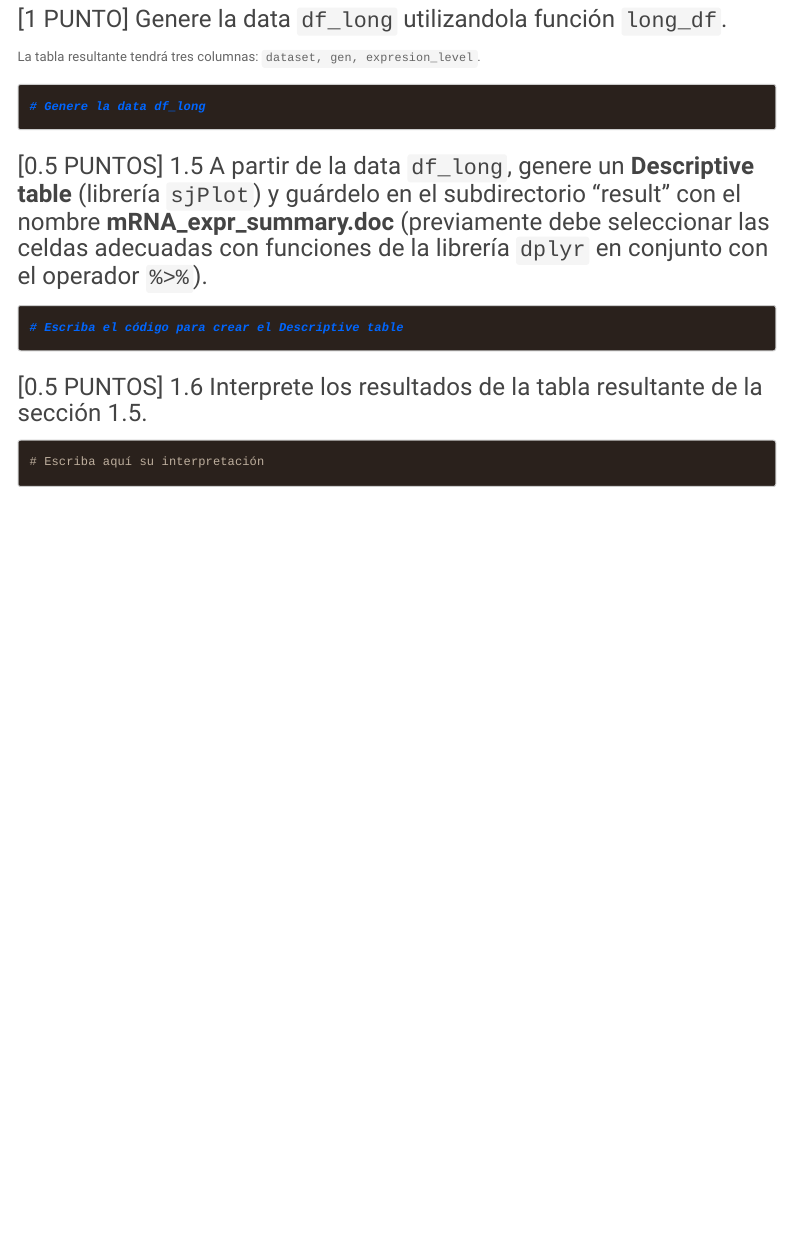
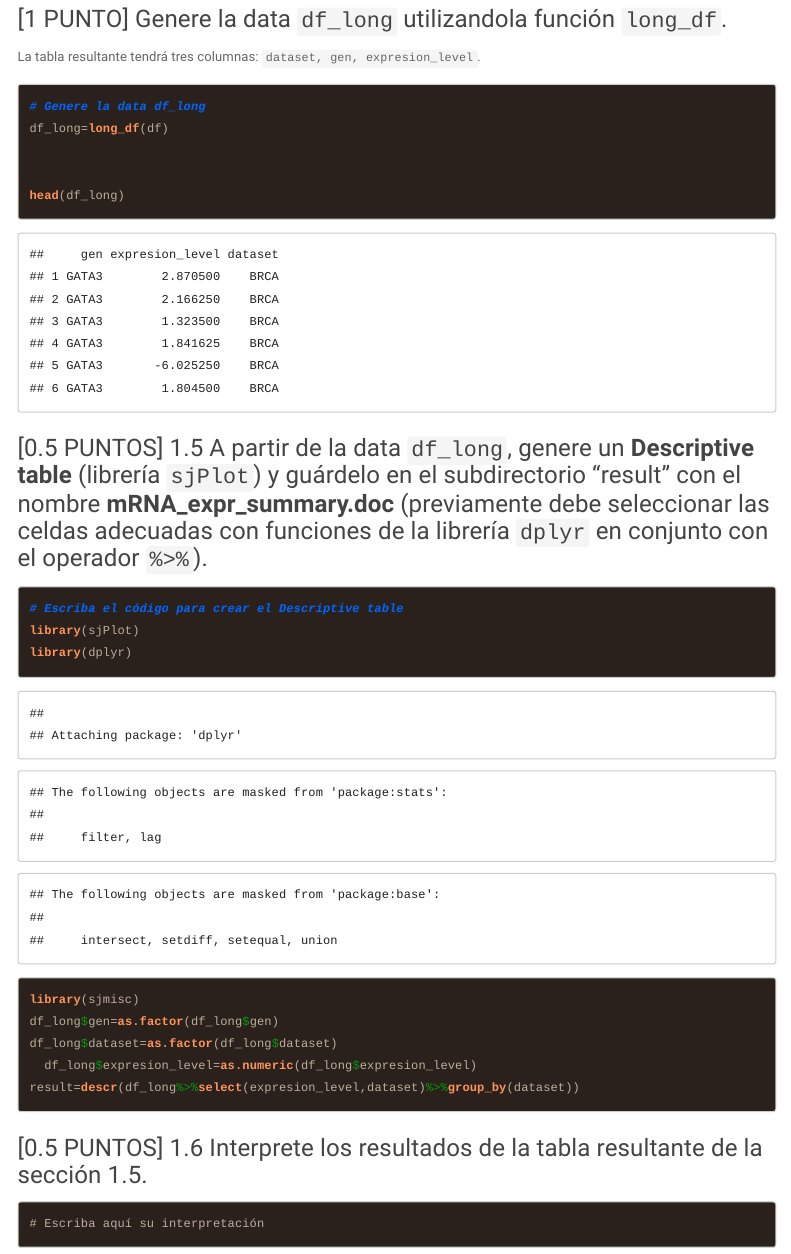
Before and after one commit to majitoz96/GBI6_ExamenFinal, an R Markdown document (2021I_GBI6_ExamenFinal.Rmd): the page in a window 1100 px wide, from 2900 px down. Rendered offline with R 4.5, knitr and Pandoc, with nearby package versions; code that draws random numbers runs with fixed seeds of ours; menus at the side of the page are left out; long lines of code are wrapped.

````diff
--- a/2021I_GBI6_ExamenFinal.Rmd
+++ b/2021I_GBI6_ExamenFinal.Rmd
@@ -120,17 +120,26 @@
 ```
 
 
-
 ### [1 PUNTO] Genere la data ```df_long``` utilizandola función ```long_df```.
 La tabla resultante tendrá tres columnas: ```dataset, gen, expresion_level```.
 ```{r df_long}
 # Genere la data df_long
+df_long=long_df(df)
 
+
+head(df_long)
 ```
-
 ### [0.5 PUNTOS] 1.5 A partir de la data ```df_long```, genere un **Descriptive table** (librería ```sjPlot```) y guárdelo en el subdirectorio "result"  con el nombre **mRNA_expr_summary.doc** (previamente debe seleccionar las celdas adecuadas con funciones de la librería ```dplyr``` en conjunto con el operador ```%>%```).
 ```{r desc_table}
 # Escriba el código para crear el Descriptive table
+library(sjPlot)
+library(dplyr)
+library(sjmisc)
+df_long$gen=as.factor(df_long$gen)
+df_long$dataset=as.factor(df_long$dataset)
+  df_long$expresion_level=as.numeric(df_long$expresion_level)
+result=descr(df_long%>%select(expresion_level,dataset)%>%group_by(dataset))
+
 
 ```
 
````
